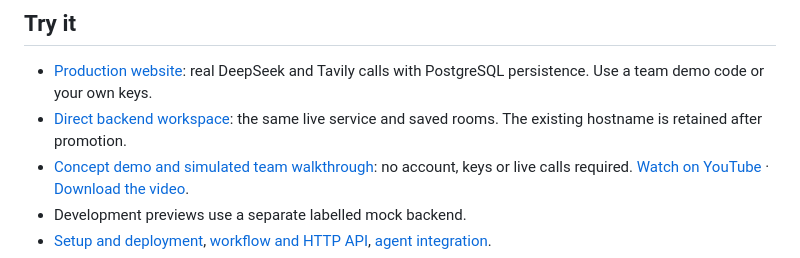
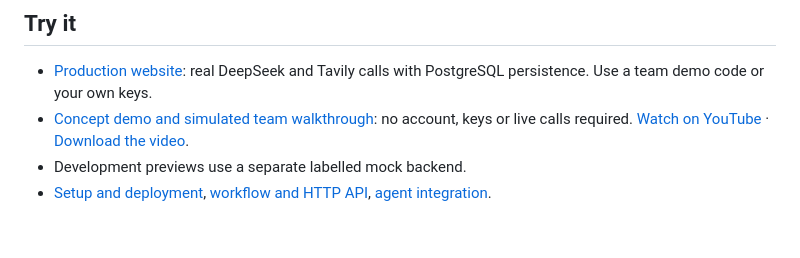
Before and after one commit to sgtlyz/Considea, a Markdown page: README.md, the part around the change. Rendered like a GitHub page; blank space fills up the shorter version.

Commit message:
Remove direct backend workspace link from README

```diff
--- a/README.md
+++ b/README.md
@@ -4,7 +4,6 @@ Considea aligns small teams on what to build next. Through iterative private int
 ## Try it
 
 - [Production website](https://considea.vercel.app): real DeepSeek and Tavily calls with PostgreSQL persistence. Use a team demo code or your own keys.
-- [Direct backend workspace](https://considea-dev-api.onrender.com): the same live service and saved rooms. The existing hostname is retained after promotion.
 - [Concept demo and simulated team walkthrough](https://considea.vercel.app/demo.html): no account, keys or live calls required. [Watch on YouTube](https://youtu.be/d4RyloKY-rE) · [Download the video](workflow/web/demo.mp4).
 - Development previews use a separate labelled mock backend.
 - [Setup and deployment](DEPLOYMENT.md), [workflow and HTTP API](workflow/README.md), [agent integration](workflow/INTEGRATION.md).
```
